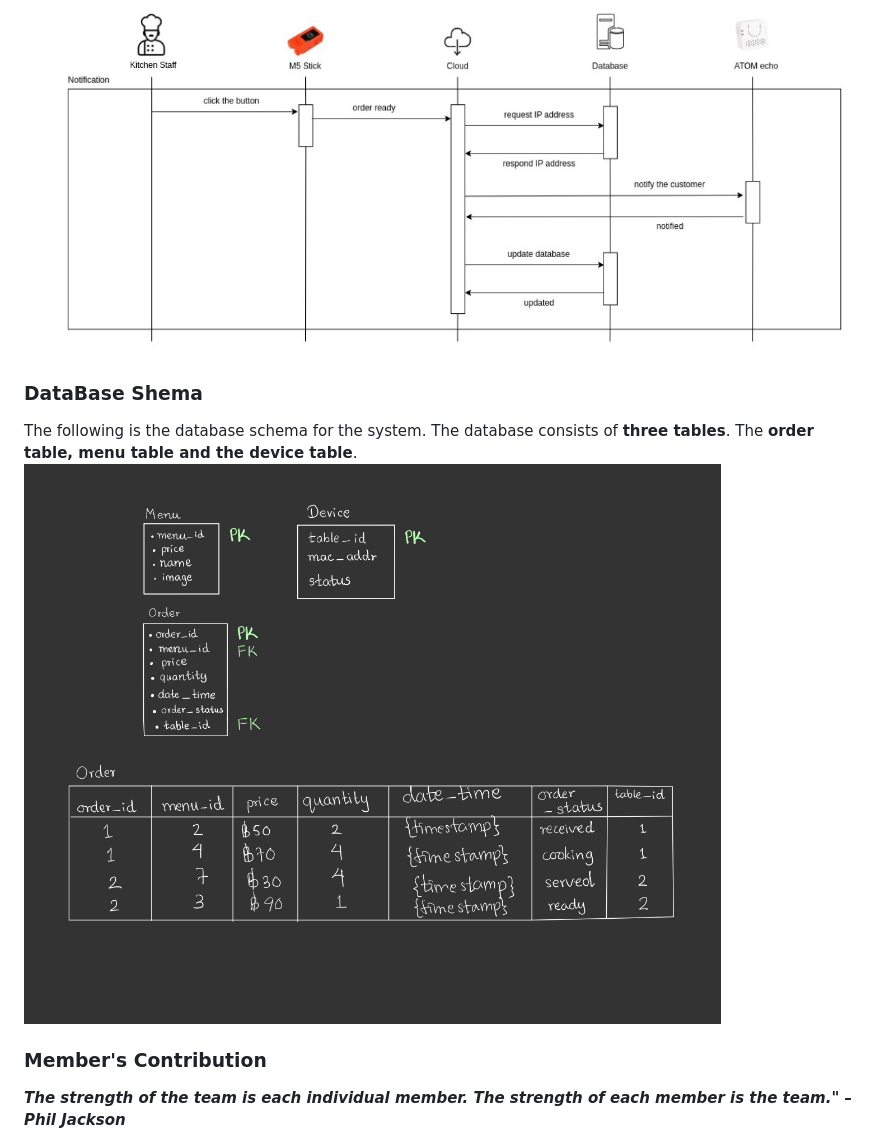
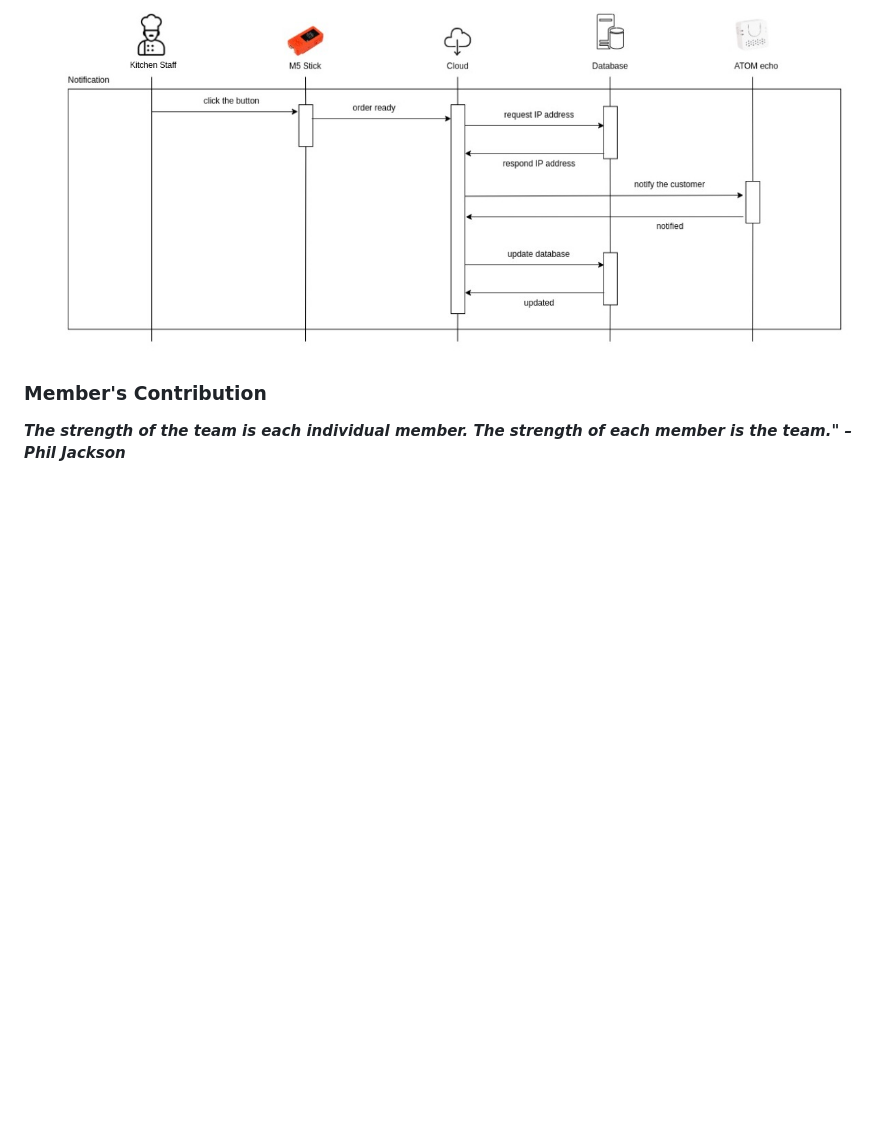
Before and after one commit to Ksengnupan/SoftwareDesignAIoT, a Markdown page: README.md, the part around the change. Drawn GitHub-style; blank space fills up the shorter version.

Commit message:
delete schema part

```diff
--- a/README.md
+++ b/README.md
@@ -68,9 +68,6 @@ Software system consists of **user interface, web server and database**. The fir
 <!-- * The business owner can **review the sales record and update the menu** when the demand changes. -->
 <!-- ![Statistic Sequence Design](/images/statistic_seq.jpg) -->
 
-### DataBase Shema
-The following is the database schema for the system. The database consists of **three tables**. The **order table, menu table and the device table**.
-![Statistic Sequence Design](/images/schema.jpg)
 
 ### Member's Contribution
 ***The strength of the team is each individual member. The strength of each member is the team." – Phil Jackson***
```
